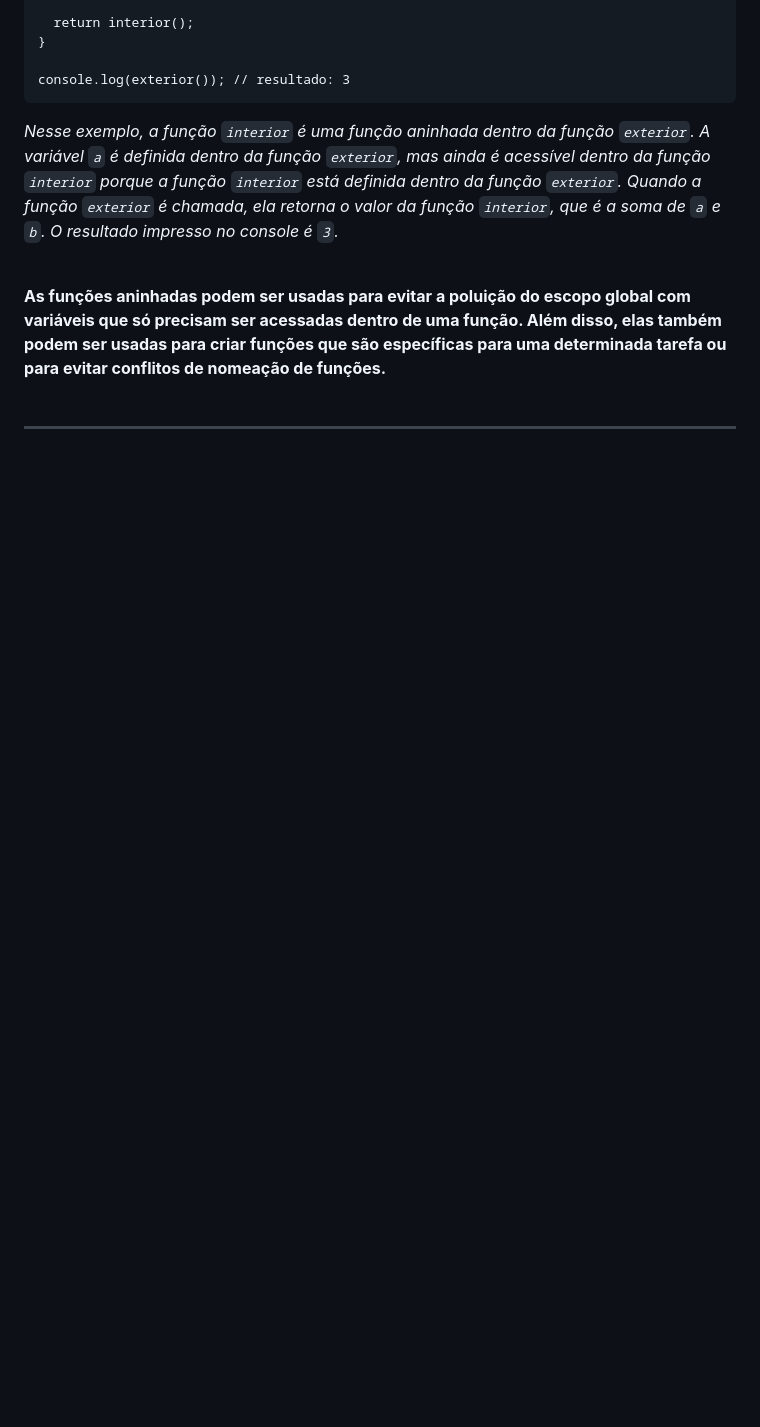
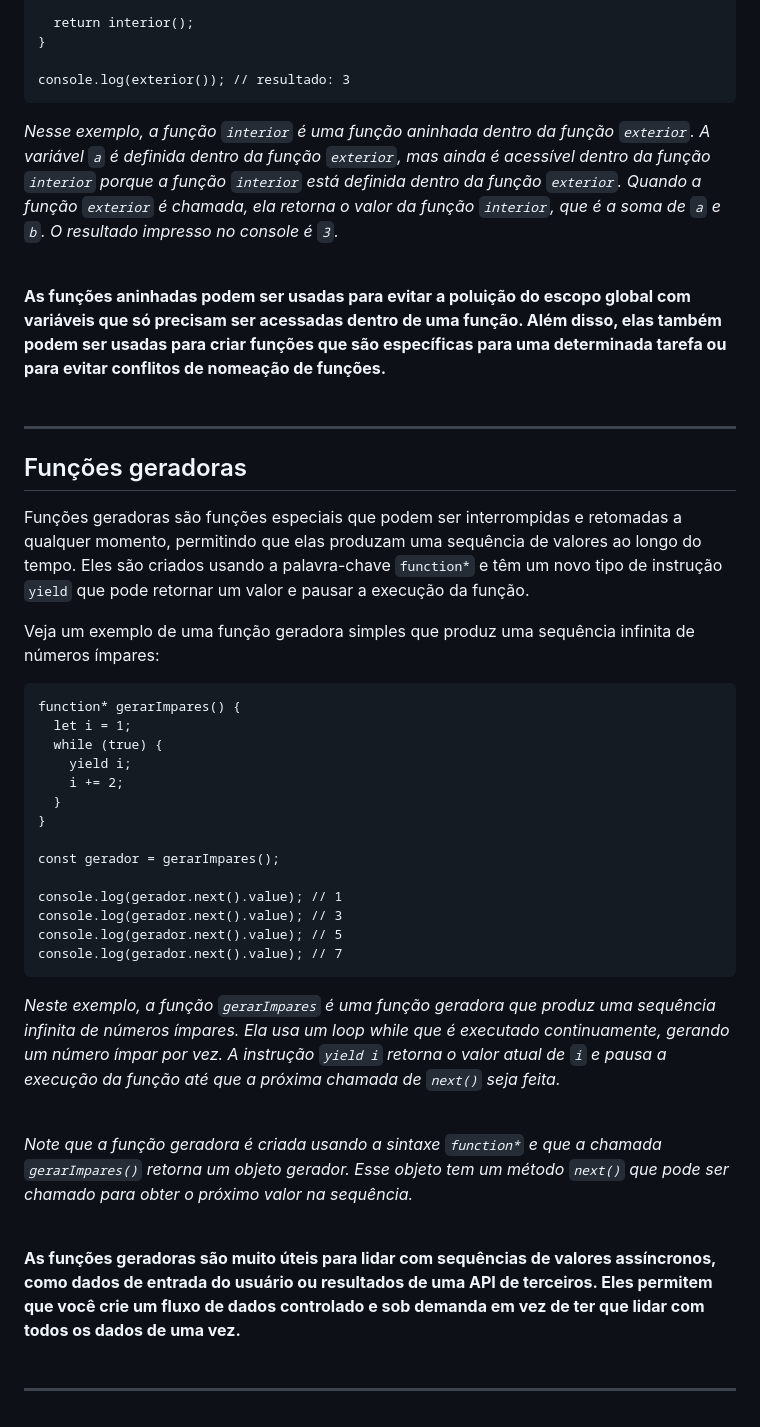
Before and after one commit to luanaalvessoares/javascript, a Markdown page: studies/functions.md, the part around the change. Rendered like a GitHub page; blank space fills up the shorter version.

Commit message:
funções geradoras

````diff
--- a/studies/functions.md
+++ b/studies/functions.md
@@ -347,3 +347,33 @@ _Nesse exemplo, a função `interior` é uma função aninhada dentro da funçã
 
 **As funções aninhadas podem ser usadas para evitar a poluição do escopo global com variáveis que só precisam ser acessadas dentro de uma função. Além disso, elas também podem ser usadas para criar funções que são específicas para uma determinada tarefa ou para evitar conflitos de nomeação de funções.**
 <br><br><hr>
+
+## Funções geradoras
+Funções geradoras são funções especiais que podem ser interrompidas e retomadas a qualquer momento, permitindo que elas produzam uma sequência de valores ao longo do tempo. Eles são criados usando a palavra-chave `function*` e têm um novo tipo de instrução `yield` que pode retornar um valor e pausar a execução da função.
+
+Veja um exemplo de uma função geradora simples que produz uma sequência infinita de números ímpares:
+
+```
+function* gerarImpares() {
+  let i = 1;
+  while (true) {
+    yield i;
+    i += 2;
+  }
+}
+
+const gerador = gerarImpares();
+
+console.log(gerador.next().value); // 1
+console.log(gerador.next().value); // 3
+console.log(gerador.next().value); // 5
+console.log(gerador.next().value); // 7
+```
+_Neste exemplo, a função `gerarImpares` é uma função geradora que produz uma sequência infinita de números ímpares. Ela usa um loop while que é executado continuamente, gerando um número ímpar por vez. A instrução `yield i` retorna o valor atual de `i` e pausa a execução da função até que a próxima chamada de `next()` seja feita._
+<br><br>
+
+_Note que a função geradora é criada usando a sintaxe `function*` e que a chamada `gerarImpares()` retorna um objeto gerador. Esse objeto tem um método `next()` que pode ser chamado para obter o próximo valor na sequência._
+<br><br>
+
+**As funções geradoras são muito úteis para lidar com sequências de valores assíncronos, como dados de entrada do usuário ou resultados de uma API de terceiros. Eles permitem que você crie um fluxo de dados controlado e sob demanda em vez de ter que lidar com todos os dados de uma vez.**
+<br><br><hr>
````
